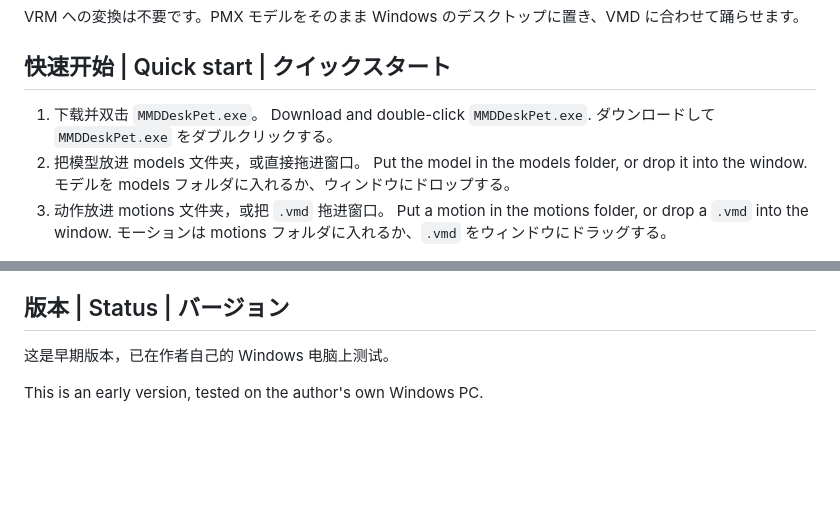
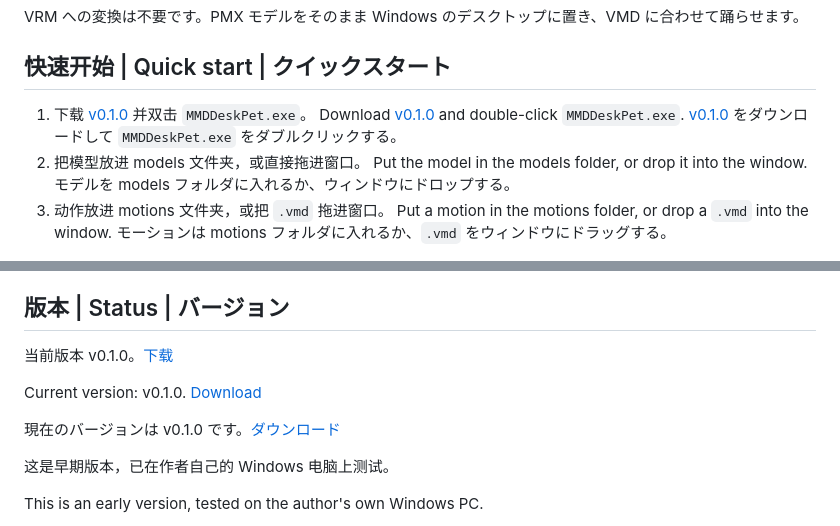
Before and after one commit to ewanyuan/MMDDeskPet, a Markdown page: README.md, 2 parts joined by grey strips. Drawn GitHub-style; blank space fills up the shorter version.

Commit message:
Point the README at the v0.1.0 download.
The quick start and status section now name v0.1.0 and link to that GitHub release in Chinese, English, and Japanese.

Co-authored-by: ewanyuan <ewanyuan@users.noreply.github.com>

```diff
--- a/README.md
+++ b/README.md
@@ -10,7 +10,7 @@ VRM への変換は不要です。PMX モデルをそのまま Windows のデス
 
 ## 快速开始 | Quick start | クイックスタート
 
-1. 下载并双击 `MMDDeskPet.exe`。 Download and double-click `MMDDeskPet.exe`. ダウンロードして `MMDDeskPet.exe` をダブルクリックする。
+1. 下载 [v0.1.0](https://github.com/ewanyuan/MMDDeskPet/releases/tag/v0.1.0) 并双击 `MMDDeskPet.exe`。 Download [v0.1.0](https://github.com/ewanyuan/MMDDeskPet/releases/tag/v0.1.0) and double-click `MMDDeskPet.exe`. [v0.1.0](https://github.com/ewanyuan/MMDDeskPet/releases/tag/v0.1.0) をダウンロードして `MMDDeskPet.exe` をダブルクリックする。
 2. 把模型放进 models 文件夹，或直接拖进窗口。 Put the model in the models folder, or drop it into the window. モデルを models フォルダに入れるか、ウィンドウにドロップする。
 3. 动作放进 motions 文件夹，或把 `.vmd` 拖进窗口。 Put a motion in the motions folder, or drop a `.vmd` into the window. モーションは motions フォルダに入れるか、`.vmd` をウィンドウにドラッグする。
 
@@ -60,6 +60,12 @@ Rendering and MMD playback use these libraries:
 - [esbuild](https://esbuild.github.io/) がビルド時にランタイムのスクリプトをまとめます。
 
 ## 版本 | Status | バージョン
+
+当前版本 v0.1.0。[下载](https://github.com/ewanyuan/MMDDeskPet/releases/tag/v0.1.0)
+
+Current version: v0.1.0. [Download](https://github.com/ewanyuan/MMDDeskPet/releases/tag/v0.1.0)
+
+現在のバージョンは v0.1.0 です。[ダウンロード](https://github.com/ewanyuan/MMDDeskPet/releases/tag/v0.1.0)
 
 这是早期版本，已在作者自己的 Windows 电脑上测试。
 
```
